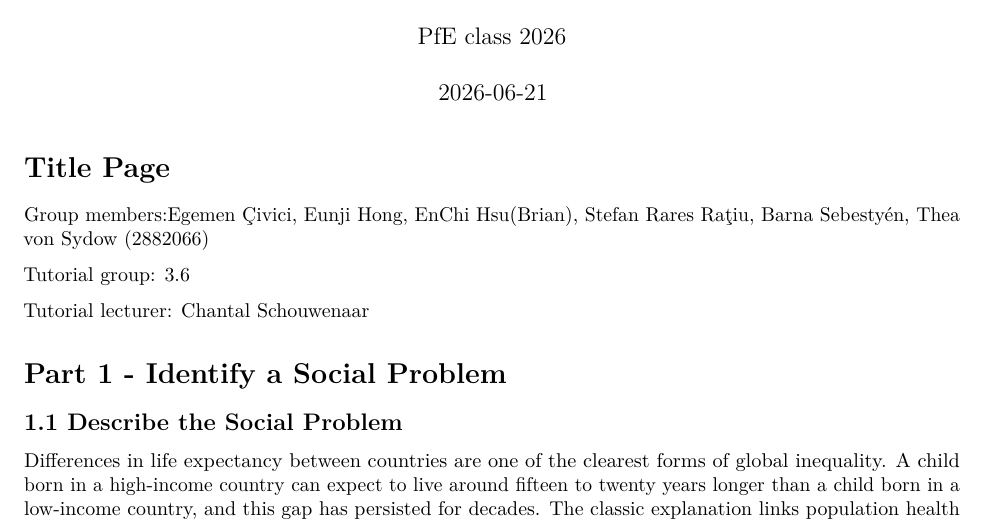
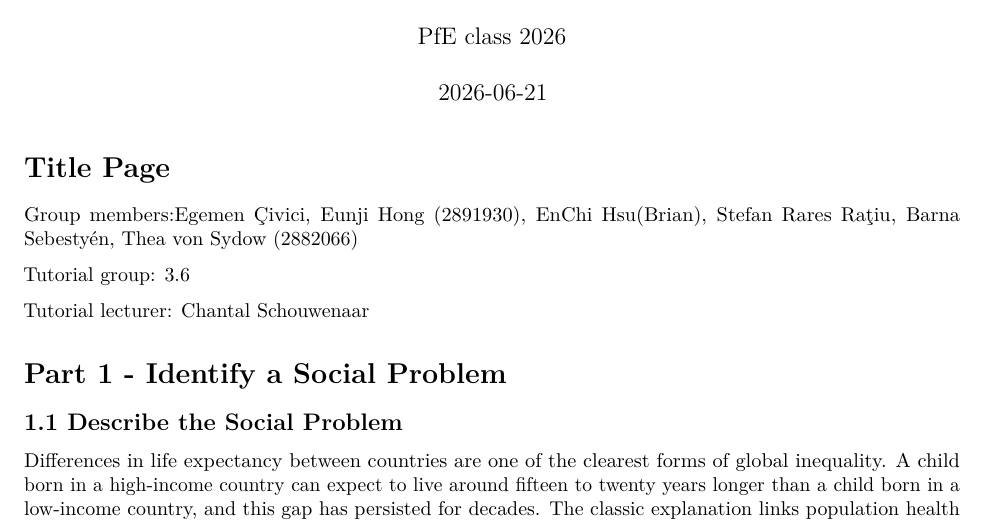
Before and after one commit to Brian921013/Group-6-assignment, an R Markdown document (Template_Assignment.Rmd): part of page 1 of 4, cut so that both start at the same text. Rendered offline with R 4.5, knitr and Pandoc, then LaTeX, with nearby package versions.

Commit message:
small change

````diff
--- a/Template_Assignment.Rmd
+++ b/Template_Assignment.Rmd
@@ -23,7 +23,7 @@ library(readxl)
 ```
 
 # Title Page
-Group members:Egemen Çivici, Eunji Hong, EnChi Hsu(Brian), Stefan Rares Raţiu, Barna Sebestyén, Thea von Sydow (2882066)
+Group members:Egemen Çivici, Eunji Hong (2891930), EnChi Hsu(Brian), Stefan Rares Raţiu, Barna Sebestyén, Thea von Sydow (2882066)
 
 Tutorial group: 3.6
 
````
